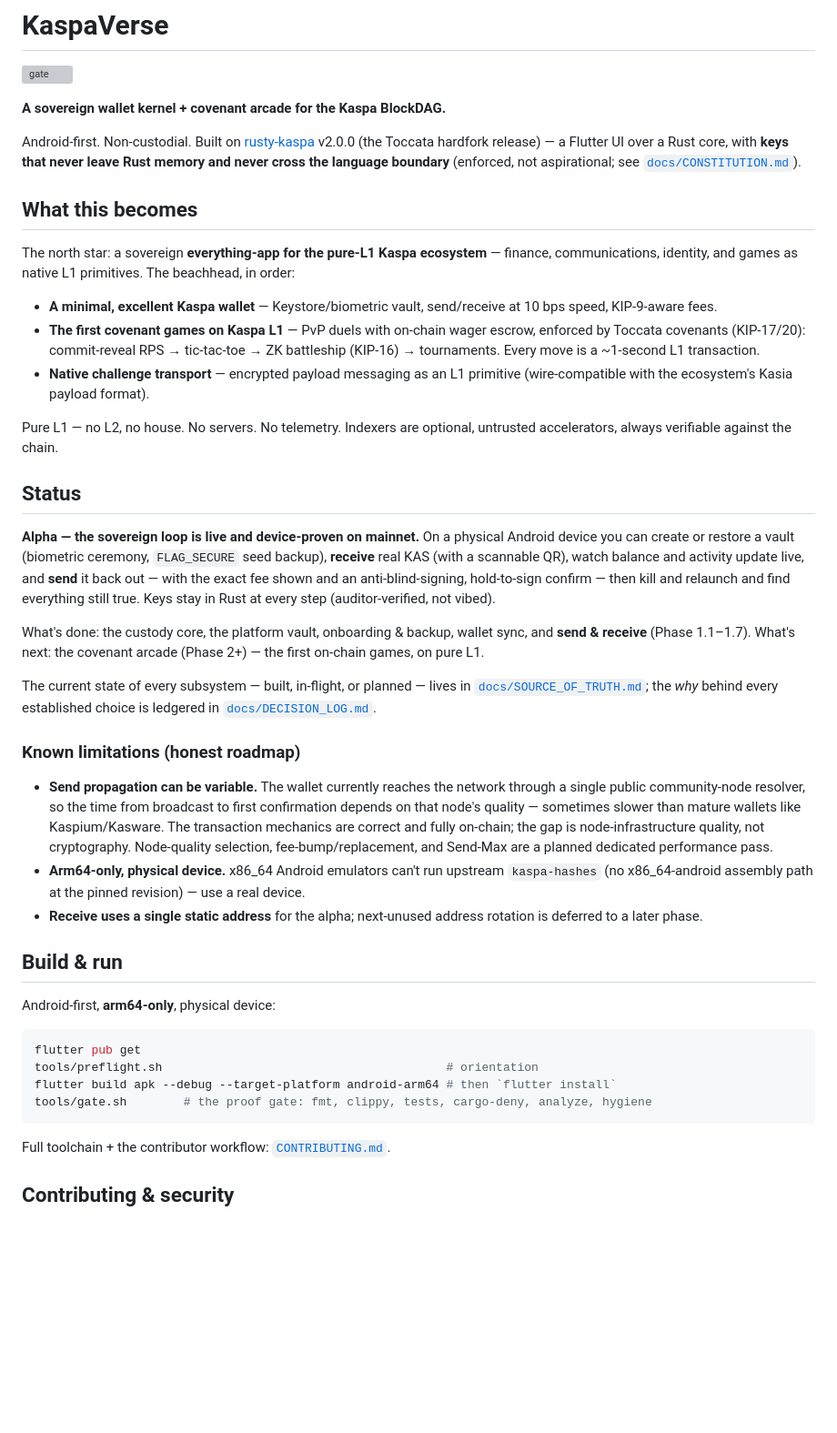
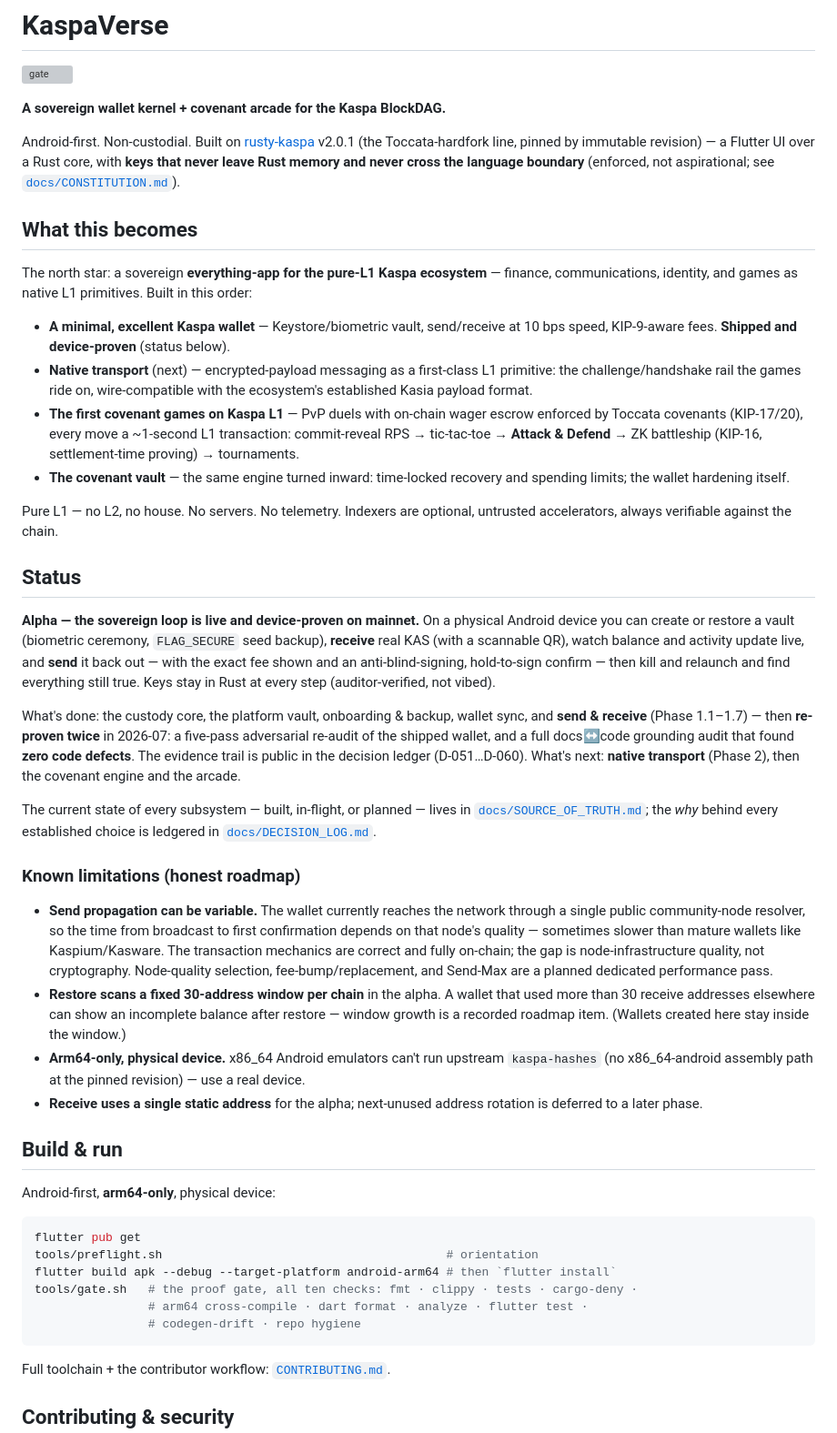
Before and after one commit to Drcryptodee/kaspaverse, a Markdown page: README.md, the part around the change. Shown at 91% size. GitHub-like rendering; blank space fills up the shorter version; grey boxes are pictures that could not be loaded.

Commit message:
docs(public): README rewritten to post-audit truth [T0]
Pin string corrected from v2.0.0 to v2.0.1, roadmap re-ordered so native
transport comes next rather than the arcade, the restore address-window
caveat added to known limitations, and the gate described as the ten checks
it actually runs. SECURITY moves from pre-alpha to alpha. Code untouched.

````diff
--- a/README.md
+++ b/README.md
@@ -5,22 +5,26 @@
 **A sovereign wallet kernel + covenant arcade for the Kaspa BlockDAG.**
 
 Android-first. Non-custodial. Built on [rusty-kaspa](https://github.com/kaspanet/rusty-kaspa)
-v2.0.0 (the Toccata hardfork release) — a Flutter UI over a Rust core, with **keys that never
-leave Rust memory and never cross the language boundary** (enforced, not aspirational; see
-[`docs/CONSTITUTION.md`](docs/CONSTITUTION.md)).
+v2.0.1 (the Toccata-hardfork line, pinned by immutable revision) — a Flutter UI over a Rust
+core, with **keys that never leave Rust memory and never cross the language boundary**
+(enforced, not aspirational; see [`docs/CONSTITUTION.md`](docs/CONSTITUTION.md)).
 
 ## What this becomes
 
 The north star: a sovereign **everything-app for the pure-L1 Kaspa ecosystem** — finance,
-communications, identity, and games as native L1 primitives. The beachhead, in order:
+communications, identity, and games as native L1 primitives. Built in this order:
 
 - **A minimal, excellent Kaspa wallet** — Keystore/biometric vault, send/receive at
-  10 bps speed, KIP-9-aware fees.
-- **The first covenant games on Kaspa L1** — PvP duels with on-chain wager escrow,
-  enforced by Toccata covenants (KIP-17/20): commit-reveal RPS → tic-tac-toe →
-  ZK battleship (KIP-16) → tournaments. Every move is a ~1-second L1 transaction.
-- **Native challenge transport** — encrypted payload messaging as an L1 primitive
-  (wire-compatible with the ecosystem's Kasia payload format).
+  10 bps speed, KIP-9-aware fees. **Shipped and device-proven** (status below).
+- **Native transport** (next) — encrypted-payload messaging as a first-class L1
+  primitive: the challenge/handshake rail the games ride on, wire-compatible with the
+  ecosystem's established Kasia payload format.
+- **The first covenant games on Kaspa L1** — PvP duels with on-chain wager escrow
+  enforced by Toccata covenants (KIP-17/20), every move a ~1-second L1 transaction:
+  commit-reveal RPS → tic-tac-toe → **Attack & Defend** → ZK battleship (KIP-16,
+  settlement-time proving) → tournaments.
+- **The covenant vault** — the same engine turned inward: time-locked recovery and
+  spending limits; the wallet hardening itself.
 
 Pure L1 — no L2, no house. No servers. No telemetry. Indexers are optional, untrusted
 accelerators, always verifiable against the chain.
@@ -35,8 +39,11 @@ confirm — then kill and relaunch and find everything still true. Keys stay in
 step (auditor-verified, not vibed).
 
 What's done: the custody core, the platform vault, onboarding & backup, wallet sync, and
-**send & receive** (Phase 1.1–1.7). What's next: the covenant arcade (Phase 2+) — the first
-on-chain games, on pure L1.
+**send & receive** (Phase 1.1–1.7) — then **re-proven twice** in 2026-07: a five-pass
+adversarial re-audit of the shipped wallet, and a full docs↔code grounding audit that
+found **zero code defects**. The evidence trail is public in the decision ledger
+(D-051…D-060). What's next: **native transport** (Phase 2), then the covenant engine and
+the arcade.
 
 The current state of every subsystem — built, in-flight, or planned — lives in
 [`docs/SOURCE_OF_TRUTH.md`](docs/SOURCE_OF_TRUTH.md); the *why* behind every established
@@ -50,6 +57,9 @@ choice is ledgered in [`docs/DECISION_LOG.md`](docs/DECISION_LOG.md).
   The transaction mechanics are correct and fully on-chain; the gap is node-infrastructure
   quality, not cryptography. Node-quality selection, fee-bump/replacement, and Send-Max are a
   planned dedicated performance pass.
+- **Restore scans a fixed 30-address window per chain** in the alpha. A wallet that used
+  more than 30 receive addresses elsewhere can show an incomplete balance after restore —
+  window growth is a recorded roadmap item. (Wallets created here stay inside the window.)
 - **Arm64-only, physical device.** x86_64 Android emulators can't run upstream `kaspa-hashes`
   (no x86_64-android assembly path at the pinned revision) — use a real device.
 - **Receive uses a single static address** for the alpha; next-unused address rotation is
@@ -63,7 +73,9 @@ Android-first, **arm64-only**, physical device:
 flutter pub get
 tools/preflight.sh                                        # orientation
 flutter build apk --debug --target-platform android-arm64 # then `flutter install`
-tools/gate.sh        # the proof gate: fmt, clippy, tests, cargo-deny, analyze, hygiene
+tools/gate.sh   # the proof gate, all ten checks: fmt · clippy · tests · cargo-deny ·
+                # arm64 cross-compile · dart format · analyze · flutter test ·
+                # codegen-drift · repo hygiene
 ```
 
 Full toolchain + the contributor workflow: [`CONTRIBUTING.md`](CONTRIBUTING.md).
````
Also changed, not shown: SECURITY.md (+2 -2 lines).
